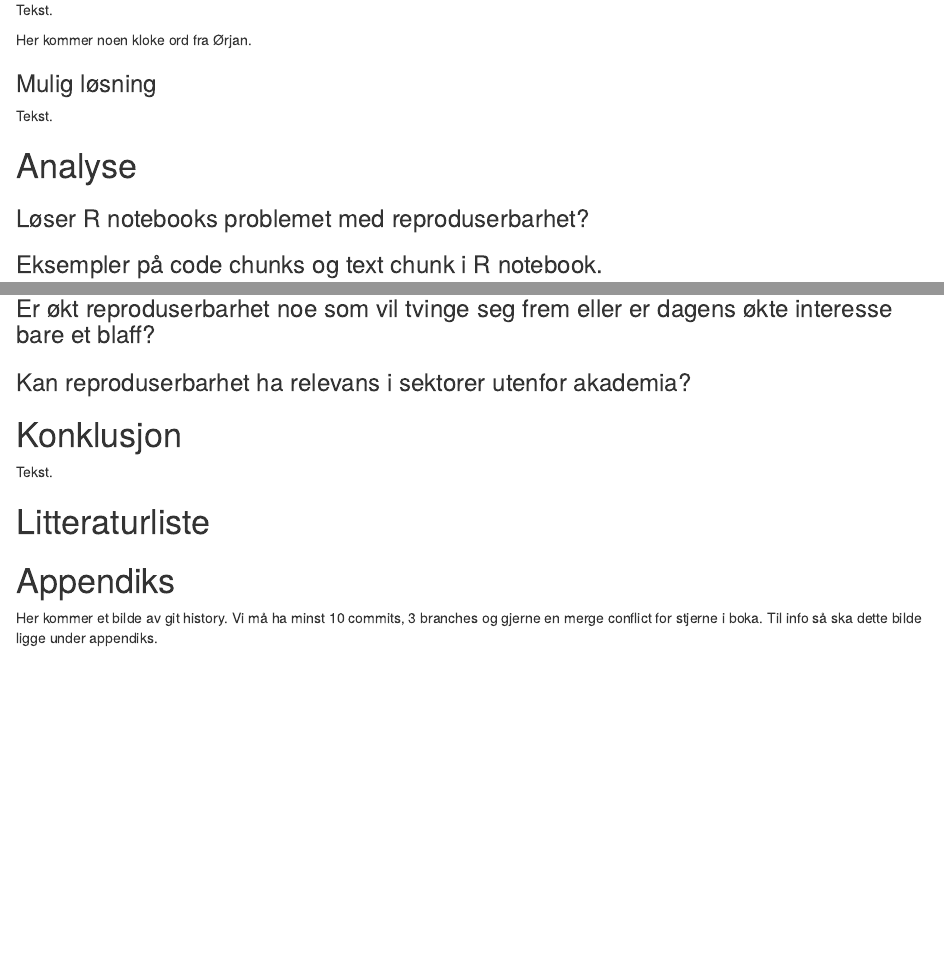
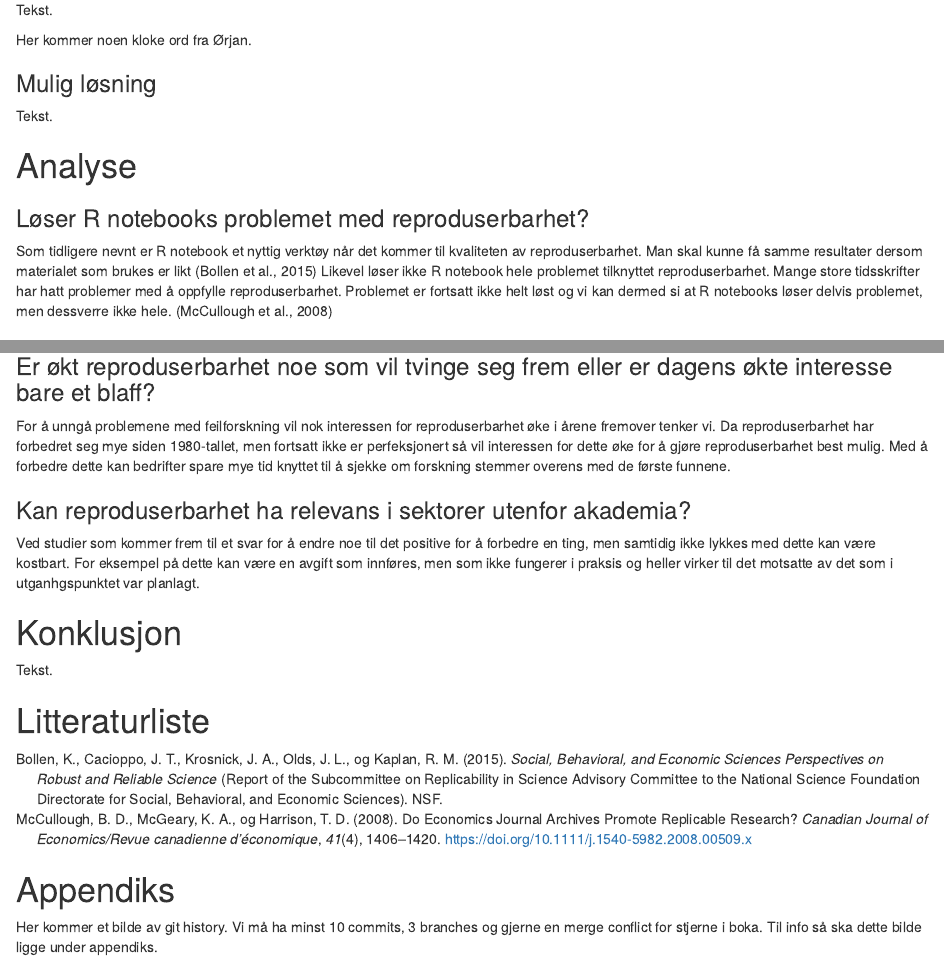
Before and after one commit to johnatler/studAstudB, an R Markdown document (FirstNotebook.Rmd): the page in a window 1100 px wide, from 810 px down, and a second part further down, joined at a grey line. Rendered offline with R 4.5, knitr and Pandoc, with nearby package versions.

Commit message:
Analysedelen løst.

````diff
--- a/FirstNotebook.Rmd
+++ b/FirstNotebook.Rmd
@@ -49,7 +49,7 @@ Tekst.
 
 # Analyse
 ### Løser R notebooks problemet med reproduserbarhet?
-
+Som tidligere nevnt er R notebook et nyttig verktøy når det kommer til kvaliteten av reproduserbarhet. Man skal kunne få samme resultater dersom materialet som brukes er likt [@bollen2015] Likevel løser ikke R notebook hele problemet tilknyttet reproduserbarhet. Mange store tidsskrifter har hatt problemer med å oppfylle reproduserbarhet. Problemet er fortsatt ikke helt løst og vi kan dermed si at R notebooks løser delvis problemet, men dessverre ikke hele. [@mccullough2008]
 
 ### Eksempler på code chunks og text chunk i R notebook.
 ```{r}
@@ -64,8 +64,11 @@ plot(cars)
 
 ### Er økt reproduserbarhet noe som vil tvinge seg frem eller er dagens økte interesse bare et blaff?
 
+For å unngå problemene med feilforskning vil nok interessen for reproduserbarhet øke i årene fremover tenker vi. Da reproduserbarhet har forbedret seg mye siden 1980-tallet, men fortsatt ikke er perfeksjonert så vil interessen for dette øke for å gjøre reproduserbarhet best mulig. Med å forbedre dette kan bedrifter spare mye tid knyttet til å sjekke om forskning stemmer overens med de første funnene.
+
 
 ### Kan reproduserbarhet ha relevans i sektorer utenfor akademia?
+Ved studier som kommer frem til et svar for å endre noe til det positive for å forbedre en ting, men samtidig ikke lykkes med dette kan være kostbart. For eksempel på dette kan være en avgift som innføres, men som ikke fungerer i praksis og heller virker til det motsatte av det som i utganhgspunktet var planlagt.
 
 
 # Konklusjon
````
Also changed, not shown: FirstNotebook.Rmd (2 more changed lines).
